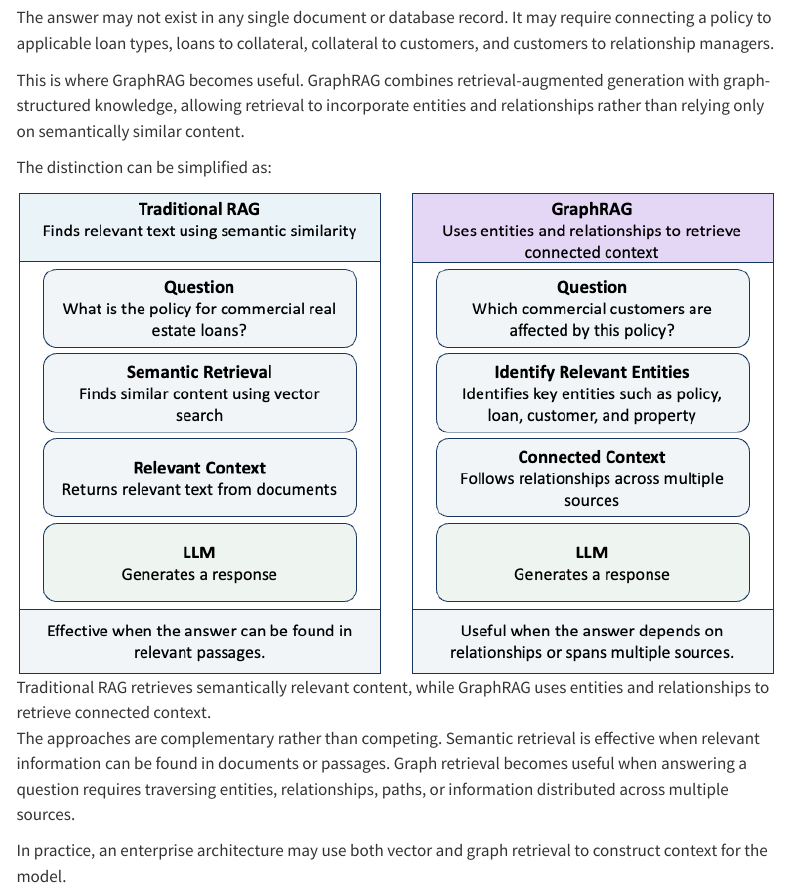
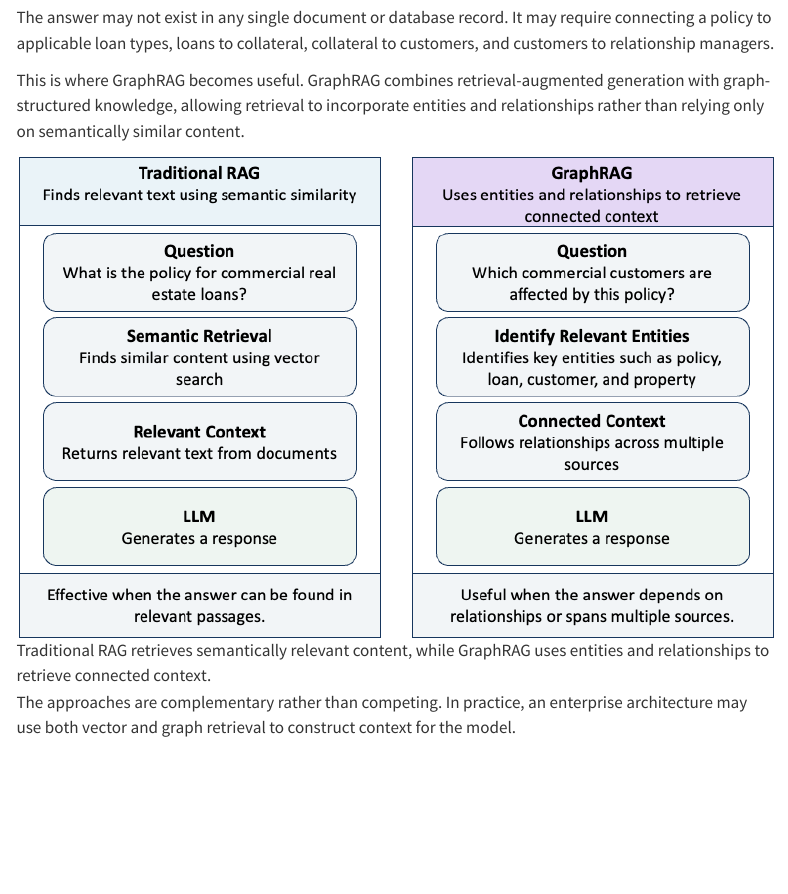
Before and after one commit to changezakram/ai-engineering, a Quarto document (semantic-layer.qmd): the page in a window 1100 px wide, from 3320 px down. Rendered offline with R 4.5, knitr and Pandoc in place of Quarto, with nearby package versions; menus at the side of the page are left out.

Commit message:
Update site

```diff
--- a/semantic-layer.qmd
+++ b/semantic-layer.qmd
@@ -99,13 +99,9 @@ The answer may not exist in any single document or database record. It may requi
 
 This is where GraphRAG becomes useful. GraphRAG combines retrieval-augmented generation with graph-structured knowledge, allowing retrieval to incorporate entities and relationships rather than relying only on semantically similar content.
 
-The distinction can be simplified as:
-
 ![Traditional RAG retrieves semantically relevant content, while GraphRAG uses entities and relationships to retrieve connected context.](images/rag-vs-graphrag.png){fig-align="center" width="100%"}
 
-The approaches are complementary rather than competing. Semantic retrieval is effective when relevant information can be found in documents or passages. Graph retrieval becomes useful when answering a question requires traversing entities, relationships, paths, or information distributed across multiple sources.
-
-In practice, an enterprise architecture may use both vector and graph retrieval to construct context for the model.
+The approaches are complementary rather than competing. In practice, an enterprise architecture may use both vector and graph retrieval to construct context for the model.
 
 The objective is not simply to retrieve information that resembles the question. It is to construct the right context for the task.
 
```
Also changed, not shown: docs/search.json, 1 other file.
